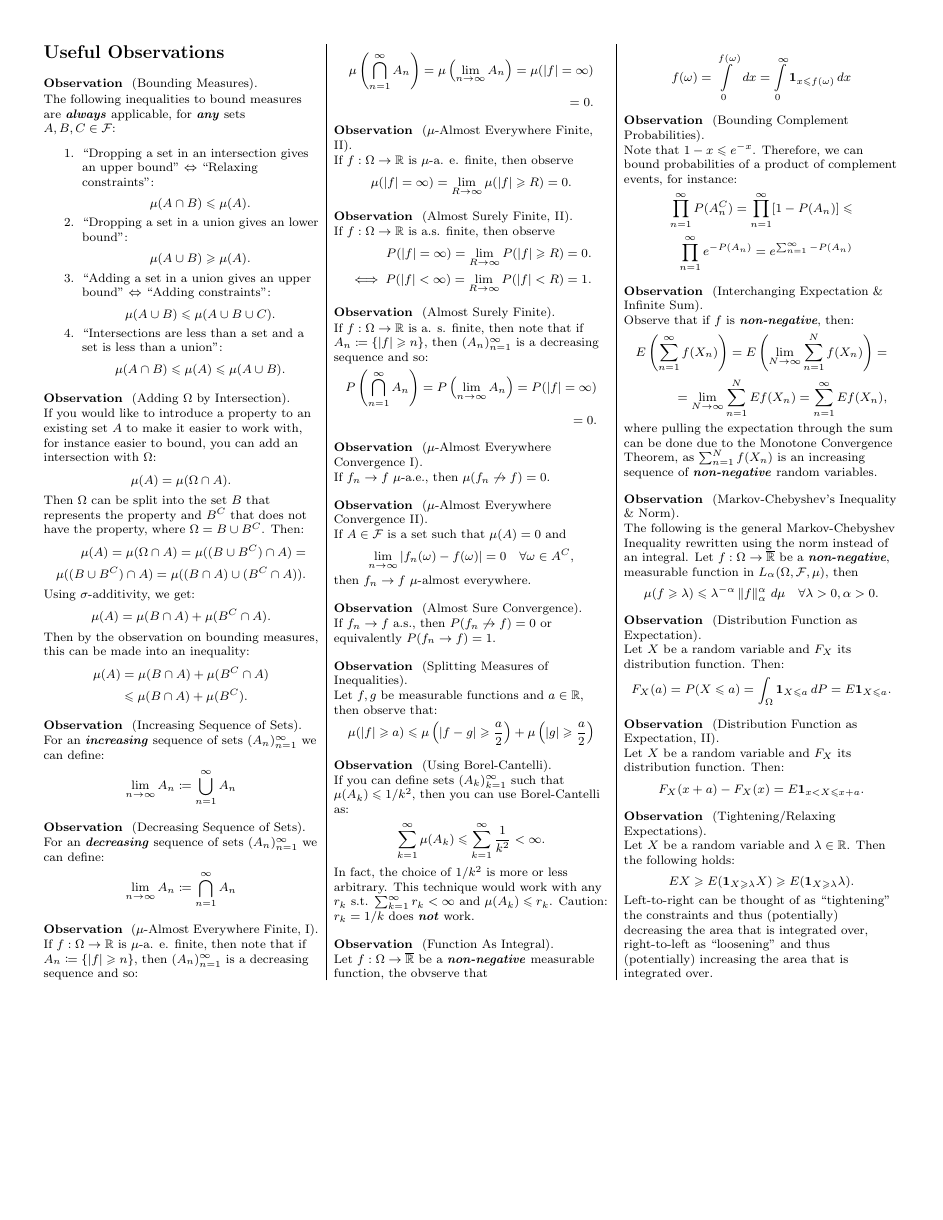
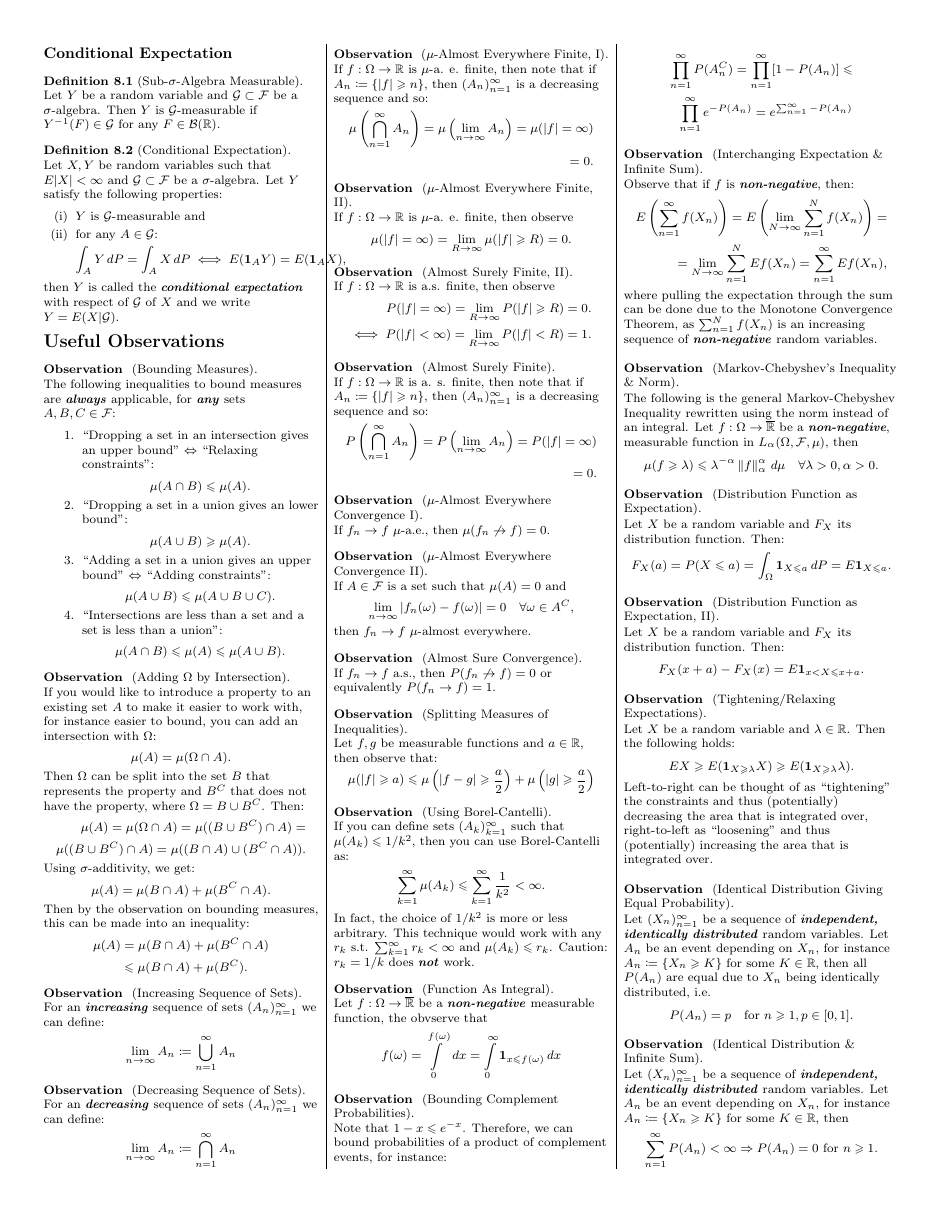
Before and after one commit to smueksch/measure-theory-overview, a LaTeX document (main.tex, which reads chapters/conditional-expectation.tex, chapters/expectation-integrals.tex, chapters/observations.tex): page 4 of 4. The pictures show the PDF file main.pdf that the author committed with the source.

Commit message:
Adding observations about identical distributions.

```diff
--- a/chapters/conditional-expectation.tex
+++ b/chapters/conditional-expectation.tex
@@ -21,3 +21,9 @@
     for any $A \in \CalG$, then $Z \geq 0$ (a.s.).
 
 \end{lemma}
+
+\begin{theorem}{8.6}{Properties of Conditional Expectations}
+
+    Let $X$ be a random variable and $\CalG \subset \CalF$ be a \SigmaAlgebra. Then the following properties hold (under the given conditions):
+
+        \begin{enumerate}[(i)]
@@ -23,0 +39 @@
+                    E(E(X|\mathcal{H})|\CalG) = E(X|\CalG);
@@ -23,0 +44 @@
+                    E(XY|\CalG) = YE(X|\CalG);
@@ -23,0 +49 @@
+                    E(X|\CalG) = EX.
--- a/chapters/expectation-integrals.tex
+++ b/chapters/expectation-integrals.tex
@@ -208,6 +204,16 @@
         \end{align*}
 
 \end{proposition}
+
+\begin{theorem}{3.17}{Integration Over The Sample Space}
+
+    Let $f: \mathbb{R} \to \mathbb{R}$ be a Borel function and $X$ a \emph{finite} random variable, then:
+
+        \begin{align*}
+            Ef(X) = \int_{\mathbb{R}} f Q_X(dx).
+        \end{align*}
+
+\end{theorem}
 
 \begin{proposition}{3.18}{Markov-Chebyshev's Inequality}
 
--- a/chapters/observations.tex
+++ b/chapters/observations.tex
@@ -247,3 +247,23 @@
     Left-to-right can be thought of as ``tightening'' the constraints and thus (potentially) decreasing the area that is integrated over, right-to-left as ``loosening'' and thus (potentially) increasing the area that is integrated over.
 
 \end{observation}
+
+\begin{observation}{}{Identical Distribution Giving Equal Probability}
+
+    Let $(X_n)_{n=1}^{\infty}$ be a sequence of \emph{independent, identically distributed} random variables. Let $A_n$ be an event depending on $X_n$, for instance $A_n \coloneqq \{ X_n \geq K \}$ for some $K \in \mathbb{R}$, then all $P(A_n)$ are equal due to $X_n$ being identically distributed, i.e.
+
+        \begin{align*}
+            P(A_n) = p \quad \textrm{for } n \geq 1, p \in [0,1].
+        \end{align*}
+
+\end{observation}
+
+\begin{observation}{}{Identical Distribution \& Infinite Sum}
+
+    Let $(X_n)_{n=1}^{\infty}$ be a sequence of \emph{independent, identically distributed} random variables. Let $A_n$ be an event depending on $X_n$, for instance $A_n \coloneqq \{ X_n \geq K \}$ for some $K \in \mathbb{R}$, then
+
+        \begin{align*}
+            \sum_{n=1}^{\infty} P(A_n) < \infty \Rightarrow P(A_n) = 0 \textrm{ for } n \geq 1.
+        \end{align*}
+
+\end{observation}
```
Also changed, not shown: chapters/convergence.tex (+0 -2 lines), chapters/independence.tex (+0 -4 lines), chapters/lp-spaces.tex (+0 -2 lines), main.pdf, chapters/conditional-expectation.tex (21 more changed lines), chapters/expectation-integrals.tex (4 more changed lines).
